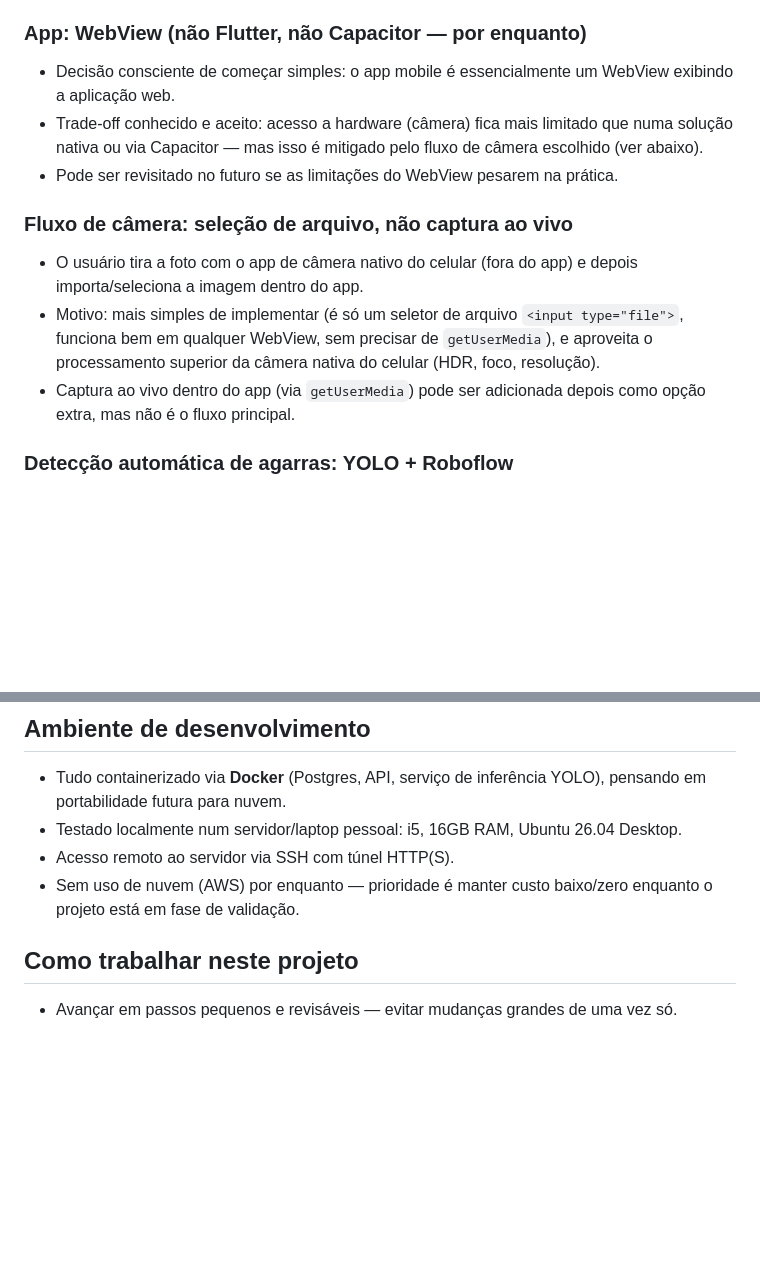
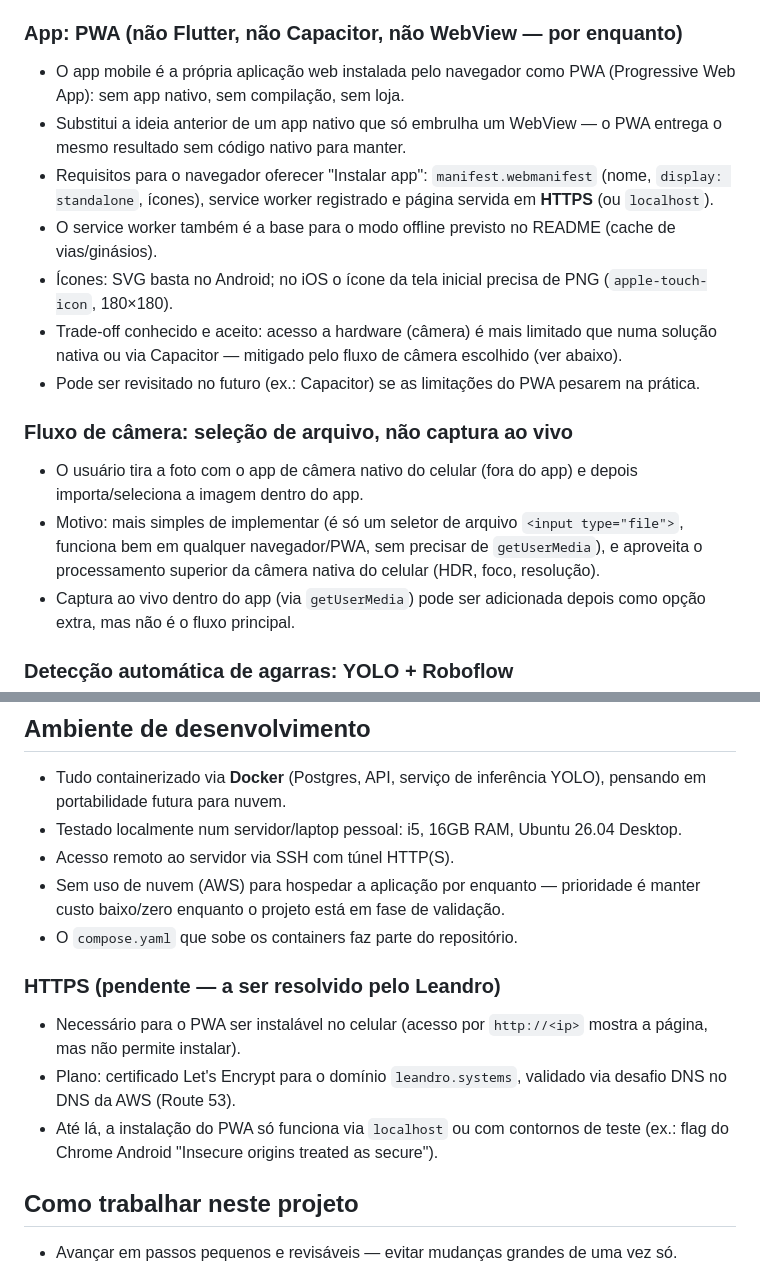
Before and after one commit to leandrosly/Climbing-Route-Keeper, a Markdown page: CLAUDE.md, 2 parts joined by grey strips. Drawn GitHub-style; blank space fills up the shorter version.

Commit message:
CLAUDE.md: PWA no lugar de WebView e plano de HTTPS
Co-Authored-By: Claude Opus 5.5 <noreply@anthropic.com>

```diff
--- a/CLAUDE.md
+++ b/CLAUDE.md
@@ -15,14 +15,18 @@ Projeto pessoal, sem fins comerciais, mantido por uma única pessoa aprendendo a
 - Motivo: a definição de uma via (agarras marcadas, coordenadas na imagem, cores, sequência) é um dado semiestruturado — JSONB permite guardar isso com flexibilidade e ainda indexar/consultar dentro do campo.
 - Motivo adicional: se o projeto evoluir para incluir localização de ginásios, o PostGIS (extensão nativa do Postgres) resolve isso nativamente, sem equivalente maduro no MySQL/MariaDB.
 
-### App: WebView (não Flutter, não Capacitor — por enquanto)
-- Decisão consciente de começar simples: o app mobile é essencialmente um WebView exibindo a aplicação web.
-- Trade-off conhecido e aceito: acesso a hardware (câmera) fica mais limitado que numa solução nativa ou via Capacitor — mas isso é mitigado pelo fluxo de câmera escolhido (ver abaixo).
-- Pode ser revisitado no futuro se as limitações do WebView pesarem na prática.
+### App: PWA (não Flutter, não Capacitor, não WebView — por enquanto)
+- O app mobile é a própria aplicação web instalada pelo navegador como PWA (Progressive Web App): sem app nativo, sem compilação, sem loja.
+- Substitui a ideia anterior de um app nativo que só embrulha um WebView — o PWA entrega o mesmo resultado sem código nativo para manter.
+- Requisitos para o navegador oferecer "Instalar app": `manifest.webmanifest` (nome, `display: standalone`, ícones), service worker registrado e página servida em **HTTPS** (ou `localhost`).
+- O service worker também é a base para o modo offline previsto no README (cache de vias/ginásios).
+- Ícones: SVG basta no Android; no iOS o ícone da tela inicial precisa de PNG (`apple-touch-icon`, 180×180).
+- Trade-off conhecido e aceito: acesso a hardware (câmera) é mais limitado que numa solução nativa ou via Capacitor — mitigado pelo fluxo de câmera escolhido (ver abaixo).
+- Pode ser revisitado no futuro (ex.: Capacitor) se as limitações do PWA pesarem na prática.
 
 ### Fluxo de câmera: seleção de arquivo, não captura ao vivo
 - O usuário tira a foto com o app de câmera nativo do celular (fora do app) e depois importa/seleciona a imagem dentro do app.
-- Motivo: mais simples de implementar (é só um seletor de arquivo `<input type="file">`, funciona bem em qualquer WebView, sem precisar de `getUserMedia`), e aproveita o processamento superior da câmera nativa do celular (HDR, foco, resolução).
+- Motivo: mais simples de implementar (é só um seletor de arquivo `<input type="file">`, funciona bem em qualquer navegador/PWA, sem precisar de `getUserMedia`), e aproveita o processamento superior da câmera nativa do celular (HDR, foco, resolução).
 - Captura ao vivo dentro do app (via `getUserMedia`) pode ser adicionada depois como opção extra, mas não é o fluxo principal.
 
 ### Detecção automática de agarras: YOLO + Roboflow
@@ -36,7 +40,13 @@ Projeto pessoal, sem fins comerciais, mantido por uma única pessoa aprendendo a
 - Tudo containerizado via **Docker** (Postgres, API, serviço de inferência YOLO), pensando em portabilidade futura para nuvem.
 - Testado localmente num servidor/laptop pessoal: i5, 16GB RAM, Ubuntu 26.04 Desktop.
 - Acesso remoto ao servidor via SSH com túnel HTTP(S).
-- Sem uso de nuvem (AWS) por enquanto — prioridade é manter custo baixo/zero enquanto o projeto está em fase de validação.
+- Sem uso de nuvem (AWS) para hospedar a aplicação por enquanto — prioridade é manter custo baixo/zero enquanto o projeto está em fase de validação.
+- O `compose.yaml` que sobe os containers faz parte do repositório.
+
+### HTTPS (pendente — a ser resolvido pelo Leandro)
+- Necessário para o PWA ser instalável no celular (acesso por `http://<ip>` mostra a página, mas não permite instalar).
+- Plano: certificado Let's Encrypt para o domínio `leandro.systems`, validado via desafio DNS no DNS da AWS (Route 53).
+- Até lá, a instalação do PWA só funciona via `localhost` ou com contornos de teste (ex.: flag do Chrome Android "Insecure origins treated as secure").
 
 ## Como trabalhar neste projeto
 
```
